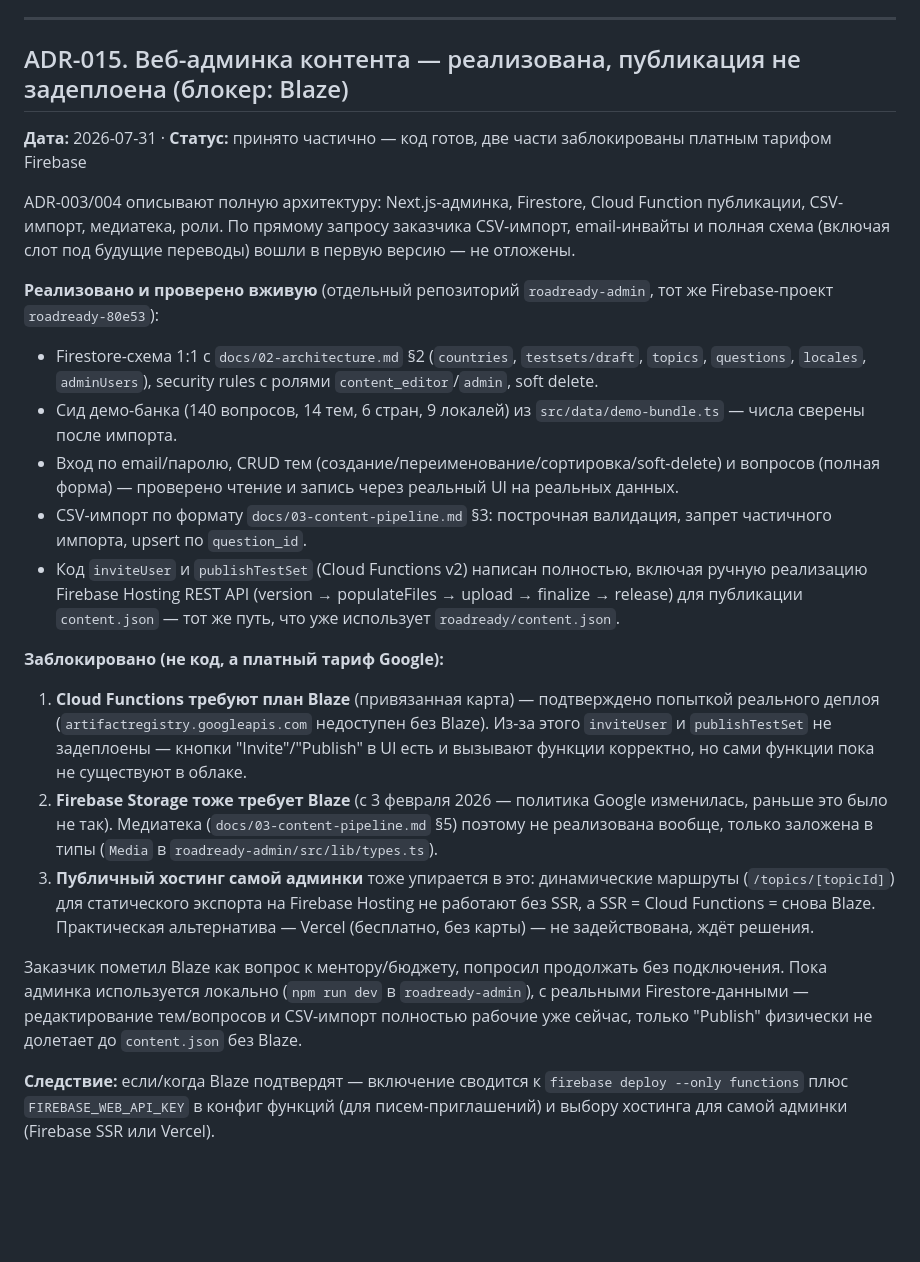
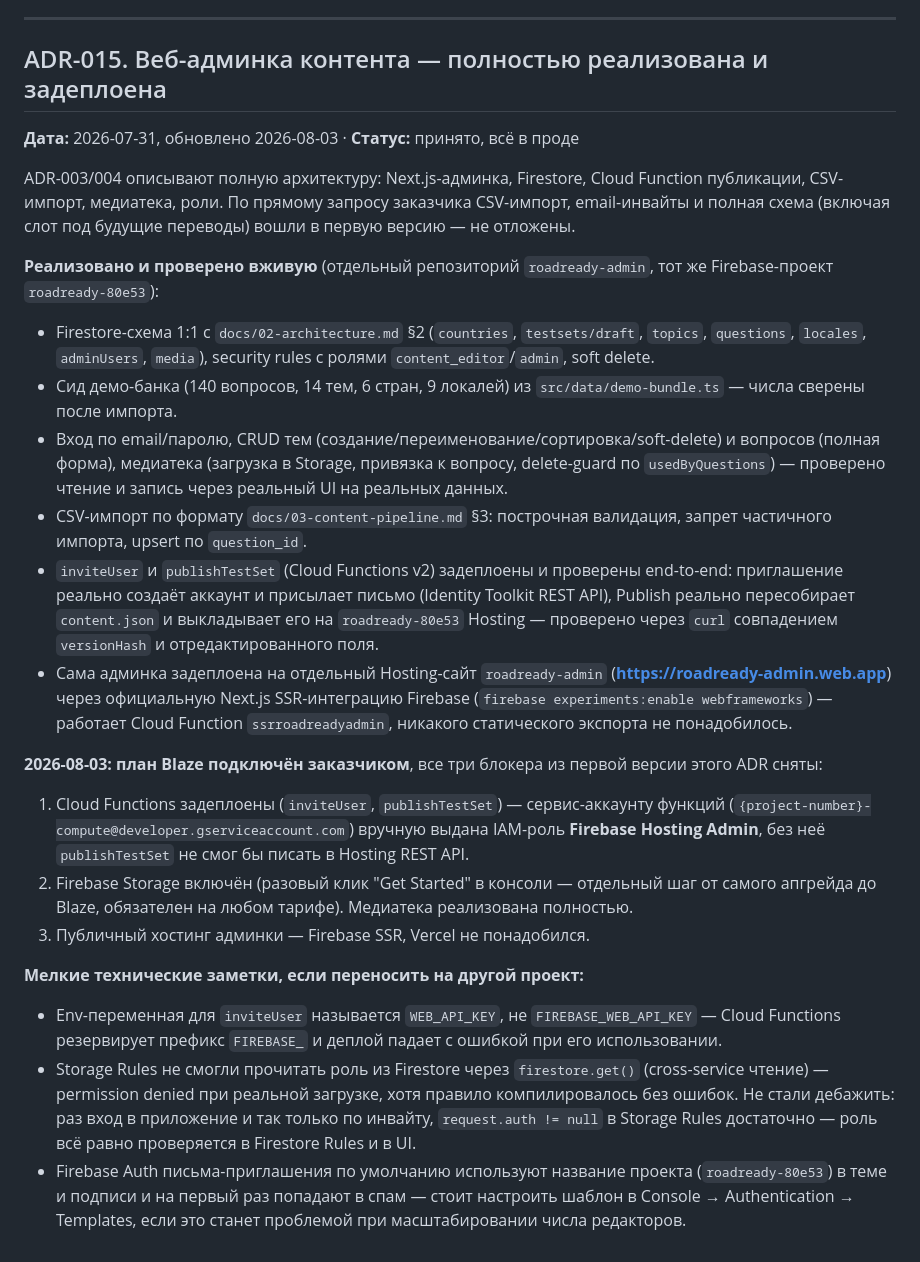
Before and after one commit to Pipi6901/roadready-pl, a Markdown page: docs/00-decisions.md, the part around the change. GitHub-like rendering; blank space fills up the shorter version.

Commit message:
ADR-015: админка полностью задеплоена (Blaze подключён)

```diff
--- a/docs/00-decisions.md
+++ b/docs/00-decisions.md
@@ -183,23 +183,25 @@ ADR-012 сознательно избежал `react-native-purchases`(-ui) из
 
 ---
 
-## ADR-015. Веб-админка контента — реализована, публикация не задеплоена (блокер: Blaze)
-**Дата:** 2026-07-31 · **Статус:** принято частично — код готов, две части заблокированы платным тарифом Firebase
+## ADR-015. Веб-админка контента — полностью реализована и задеплоена
+**Дата:** 2026-07-31, обновлено 2026-08-03 · **Статус:** принято, всё в проде
 
 ADR-003/004 описывают полную архитектуру: Next.js-админка, Firestore, Cloud Function публикации, CSV-импорт, медиатека, роли. По прямому запросу заказчика CSV-импорт, email-инвайты и полная схема (включая слот под будущие переводы) вошли в первую версию — не отложены.
 
 **Реализовано и проверено вживую** (отдельный репозиторий `roadready-admin`, тот же Firebase-проект `roadready-80e53`):
-- Firestore-схема 1:1 с `docs/02-architecture.md` §2 (`countries`, `testsets/draft`, `topics`, `questions`, `locales`, `adminUsers`), security rules с ролями `content_editor`/`admin`, soft delete.
+- Firestore-схема 1:1 с `docs/02-architecture.md` §2 (`countries`, `testsets/draft`, `topics`, `questions`, `locales`, `adminUsers`, `media`), security rules с ролями `content_editor`/`admin`, soft delete.
 - Сид демо-банка (140 вопросов, 14 тем, 6 стран, 9 локалей) из `src/data/demo-bundle.ts` — числа сверены после импорта.
-- Вход по email/паролю, CRUD тем (создание/переименование/сортировка/soft-delete) и вопросов (полная форма) — проверено чтение и запись через реальный UI на реальных данных.
+- Вход по email/паролю, CRUD тем (создание/переименование/сортировка/soft-delete) и вопросов (полная форма), медиатека (загрузка в Storage, привязка к вопросу, delete-guard по `usedByQuestions`) — проверено чтение и запись через реальный UI на реальных данных.
 - CSV-импорт по формату `docs/03-content-pipeline.md` §3: построчная валидация, запрет частичного импорта, upsert по `question_id`.
-- Код `inviteUser` и `publishTestSet` (Cloud Functions v2) написан полностью, включая ручную реализацию Firebase Hosting REST API (version → populateFiles → upload → finalize → release) для публикации `content.json` — тот же путь, что уже использует `roadready/content.json`.
+- `inviteUser` и `publishTestSet` (Cloud Functions v2) задеплоены и проверены end-to-end: приглашение реально создаёт аккаунт и присылает письмо (Identity Toolkit REST API), Publish реально пересобирает `content.json` и выкладывает его на `roadready-80e53` Hosting — проверено через `curl` совпадением `versionHash` и отредактированного поля.
+- Сама админка задеплоена на отдельный Hosting-сайт `roadready-admin` (**https://roadready-admin.web.app**) через официальную Next.js SSR-интеграцию Firebase (`firebase experiments:enable webframeworks`) — работает Cloud Function `ssrroadreadyadmin`, никакого статического экспорта не понадобилось.
 
-**Заблокировано (не код, а платный тариф Google):**
-1. **Cloud Functions требуют план Blaze** (привязанная карта) — подтверждено попыткой реального деплоя (`artifactregistry.googleapis.com` недоступен без Blaze). Из-за этого `inviteUser` и `publishTestSet` не задеплоены — кнопки "Invite"/"Publish" в UI есть и вызывают функции корректно, но сами функции пока не существуют в облаке.
-2. **Firebase Storage тоже требует Blaze** (с 3 февраля 2026 — политика Google изменилась, раньше это было не так). Медиатека (`docs/03-content-pipeline.md` §5) поэтому не реализована вообще, только заложена в типы (`Media` в `roadready-admin/src/lib/types.ts`).
-3. **Публичный хостинг самой админки** тоже упирается в это: динамические маршруты (`/topics/[topicId]`) для статического экспорта на Firebase Hosting не работают без SSR, а SSR = Cloud Functions = снова Blaze. Практическая альтернатива — Vercel (бесплатно, без карты) — не задействована, ждёт решения.
+**2026-08-03: план Blaze подключён заказчиком**, все три блокера из первой версии этого ADR сняты:
+1. Cloud Functions задеплоены (`inviteUser`, `publishTestSet`) — сервис-аккаунту функций (`{project-number}-compute@developer.gserviceaccount.com`) вручную выдана IAM-роль **Firebase Hosting Admin**, без неё `publishTestSet` не смог бы писать в Hosting REST API.
+2. Firebase Storage включён (разовый клик "Get Started" в консоли — отдельный шаг от самого апгрейда до Blaze, обязателен на любом тарифе). Медиатека реализована полностью.
+3. Публичный хостинг админки — Firebase SSR, Vercel не понадобился.
 
-Заказчик пометил Blaze как вопрос к ментору/бюджету, попросил продолжать без подключения. Пока админка используется локально (`npm run dev` в `roadready-admin`), с реальными Firestore-данными — редактирование тем/вопросов и CSV-импорт полностью рабочие уже сейчас, только "Publish" физически не долетает до `content.json` без Blaze.
-
-**Следствие:** если/когда Blaze подтвердят — включение сводится к `firebase deploy --only functions` плюс `FIREBASE_WEB_API_KEY` в конфиг функций (для писем-приглашений) и выбору хостинга для самой админки (Firebase SSR или Vercel).
+**Мелкие технические заметки, если переносить на другой проект:**
+- Env-переменная для `inviteUser` называется `WEB_API_KEY`, не `FIREBASE_WEB_API_KEY` — Cloud Functions резервирует префикс `FIREBASE_` и деплой падает с ошибкой при его использовании.
+- Storage Rules не смогли прочитать роль из Firestore через `firestore.get()` (cross-service чтение) — permission denied при реальной загрузке, хотя правило компилировалось без ошибок. Не стали дебажить: раз вход в приложение и так только по инвайту, `request.auth != null` в Storage Rules достаточно — роль всё равно проверяется в Firestore Rules и в UI.
+- Firebase Auth письма-приглашения по умолчанию используют название проекта (`roadready-80e53`) в теме и подписи и на первый раз попадают в спам — стоит настроить шаблон в Console → Authentication → Templates, если это станет проблемой при масштабировании числа редакторов.
```
